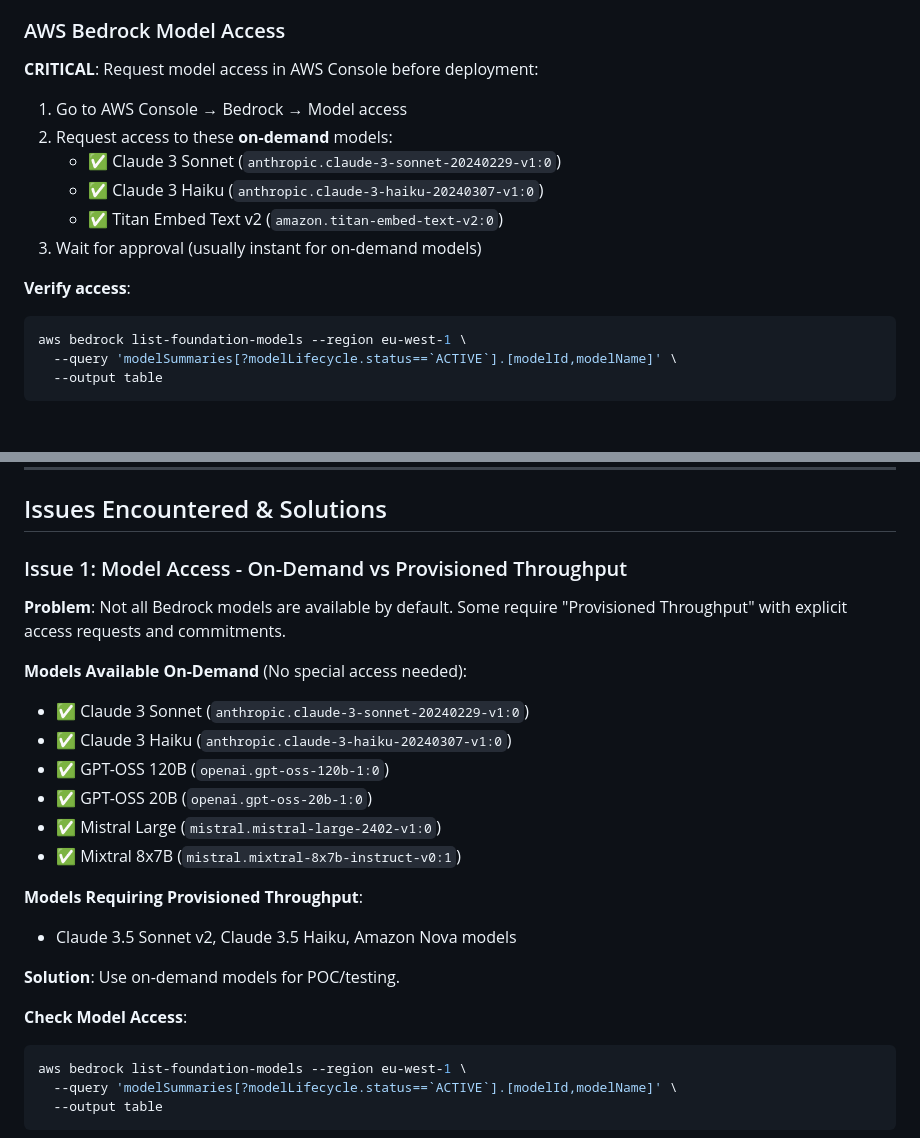
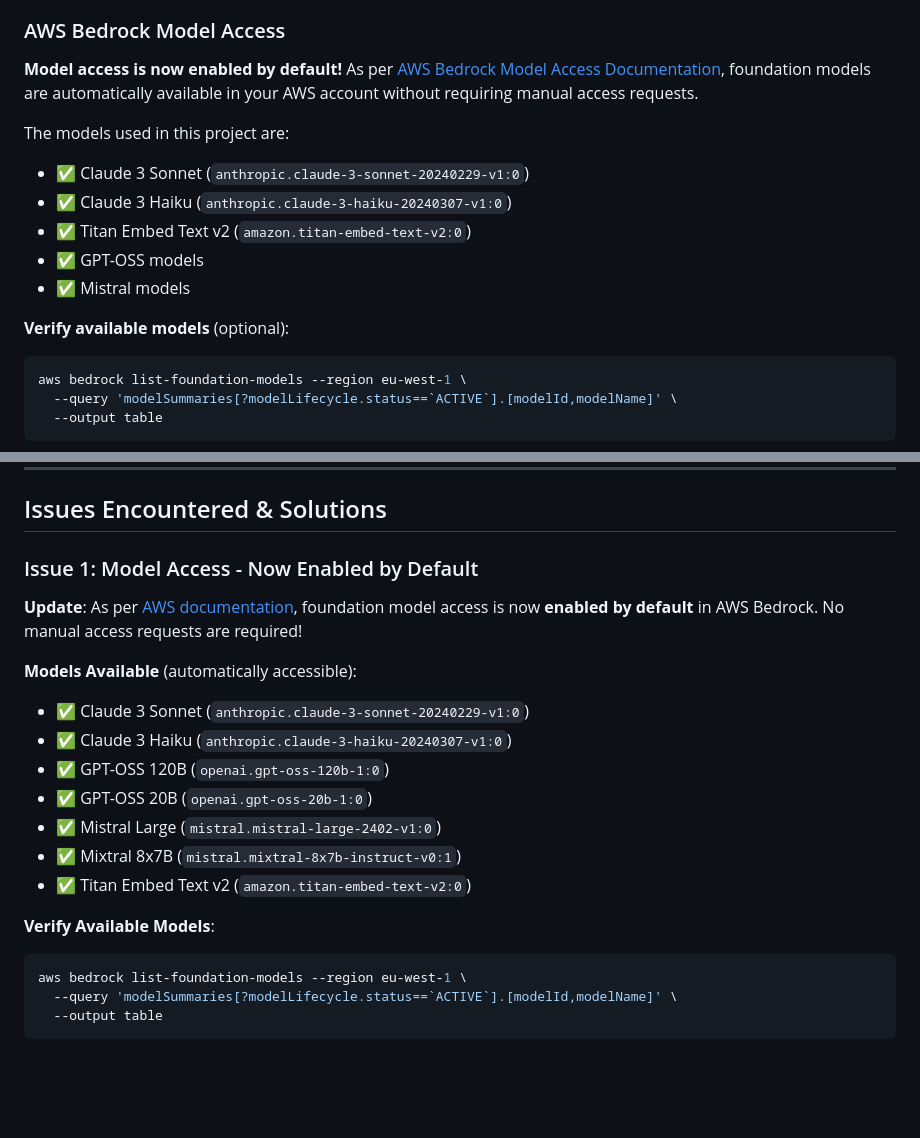
Before and after one commit to luferazth/generative-ai, a Markdown page: README.md, 2 parts joined by grey strips. GitHub-like rendering; blank space fills up the shorter version.

````diff
--- a/README.md
+++ b/README.md
@@ -43,16 +43,16 @@ open http://localhost:5000
   - OpenSearch Serverless (create/delete collections)
 
 ### AWS Bedrock Model Access
-**CRITICAL**: Request model access in AWS Console before deployment:
+**Model access is now enabled by default!** As per [AWS Bedrock Model Access Documentation](https://docs.aws.amazon.com/bedrock/latest/userguide/model-access.html), foundation models are automatically available in your AWS account without requiring manual access requests.
 
-1. Go to AWS Console → Bedrock → Model access
-2. Request access to these **on-demand** models:
-   - ✅ Claude 3 Sonnet (`anthropic.claude-3-sonnet-20240229-v1:0`)
-   - ✅ Claude 3 Haiku (`anthropic.claude-3-haiku-20240307-v1:0`)
-   - ✅ Titan Embed Text v2 (`amazon.titan-embed-text-v2:0`)
-3. Wait for approval (usually instant for on-demand models)
+The models used in this project are:
+- ✅ Claude 3 Sonnet (`anthropic.claude-3-sonnet-20240229-v1:0`)
+- ✅ Claude 3 Haiku (`anthropic.claude-3-haiku-20240307-v1:0`)
+- ✅ Titan Embed Text v2 (`amazon.titan-embed-text-v2:0`)
+- ✅ GPT-OSS models
+- ✅ Mistral models
 
-**Verify access**:
+**Verify available models** (optional):
 ```bash
 aws bedrock list-foundation-models --region eu-west-1 \
   --query 'modelSummaries[?modelLifecycle.status==`ACTIVE`].[modelId,modelName]' \
@@ -320,24 +320,20 @@ All scripts are in the `scripts/` folder:
 
 ## Issues Encountered & Solutions
 
-### Issue 1: Model Access - On-Demand vs Provisioned Throughput
+### Issue 1: Model Access - Now Enabled by Default
 
-**Problem**: Not all Bedrock models are available by default. Some require "Provisioned Throughput" with explicit access requests and commitments.
+**Update**: As per [AWS documentation](https://docs.aws.amazon.com/bedrock/latest/userguide/model-access.html), foundation model access is now **enabled by default** in AWS Bedrock. No manual access requests are required!
 
-**Models Available On-Demand** (No special access needed):
+**Models Available** (automatically accessible):
 - ✅ Claude 3 Sonnet (`anthropic.claude-3-sonnet-20240229-v1:0`)
 - ✅ Claude 3 Haiku (`anthropic.claude-3-haiku-20240307-v1:0`)
 - ✅ GPT-OSS 120B (`openai.gpt-oss-120b-1:0`)
 - ✅ GPT-OSS 20B (`openai.gpt-oss-20b-1:0`)
 - ✅ Mistral Large (`mistral.mistral-large-2402-v1:0`)
 - ✅ Mixtral 8x7B (`mistral.mixtral-8x7b-instruct-v0:1`)
+- ✅ Titan Embed Text v2 (`amazon.titan-embed-text-v2:0`)
 
-**Models Requiring Provisioned Throughput**:
-- Claude 3.5 Sonnet v2, Claude 3.5 Haiku, Amazon Nova models
-
-**Solution**: Use on-demand models for POC/testing.
-
-**Check Model Access**:
+**Verify Available Models**:
 ```bash
 aws bedrock list-foundation-models --region eu-west-1 \
   --query 'modelSummaries[?modelLifecycle.status==`ACTIVE`].[modelId,modelName]' \
````
